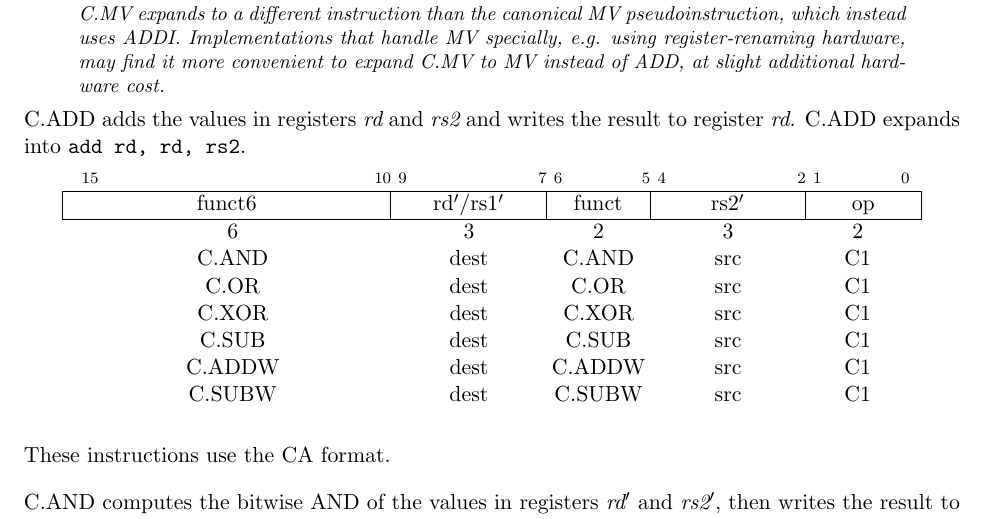
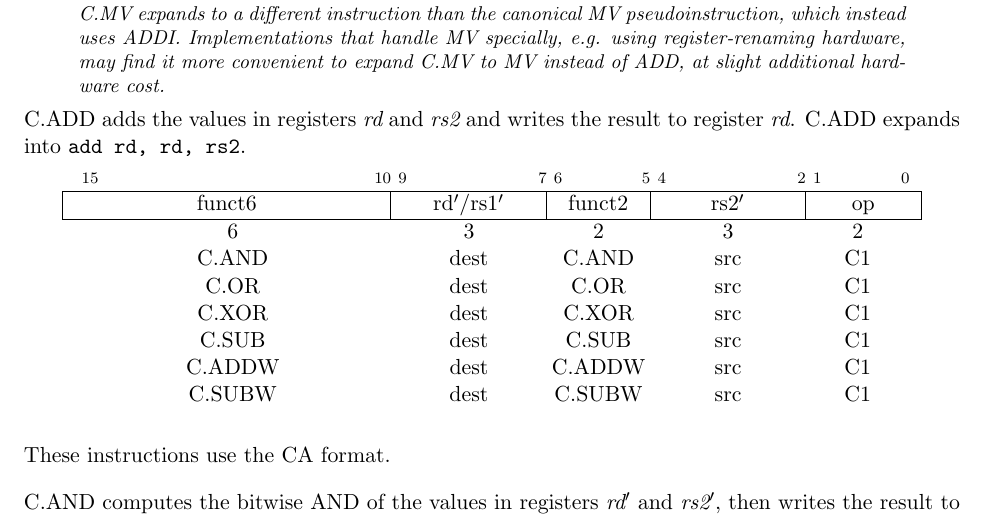
Before and after one commit to riscv/riscv-isa-manual, a LaTeX thesis (src/riscv-spec.tex, which reads src/c.tex): part of page 116 of 249, cut so that both start at the same text. Compiled offline with pdfLaTeX.

Commit message:
Change funct to funct2 in the CA format
In the CA format, funct is changed to funct2, for consistency with the base ISA (which distinguishes between funct7 and funct3).

```diff
--- a/src/c.tex
+++ b/src/c.tex
@@ -1001,7 +1001,7 @@ result to register {\em rd}.  C.ADD expands into {\tt add rd, rd, rs2}.
 \hline
 \multicolumn{1}{|c|}{funct6} &
 \multicolumn{1}{c|}{rd$'$/rs1$'$} &
-\multicolumn{1}{c|}{funct} &
+\multicolumn{1}{c|}{funct2} &
 \multicolumn{1}{c|}{rs2$'$} &
 \multicolumn{1}{c|}{op} \\
 \hline
```
Also changed, not shown: src/c.tex (2 more changed lines).
